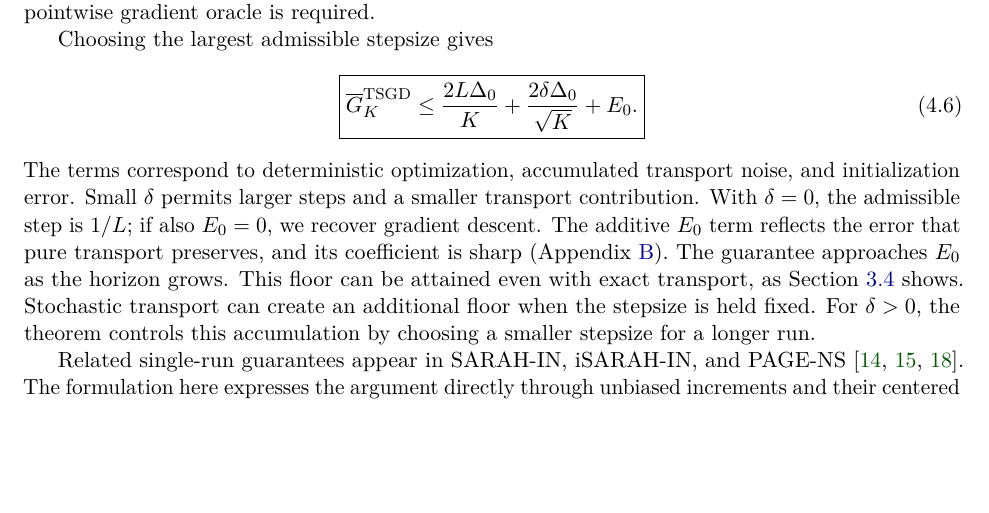
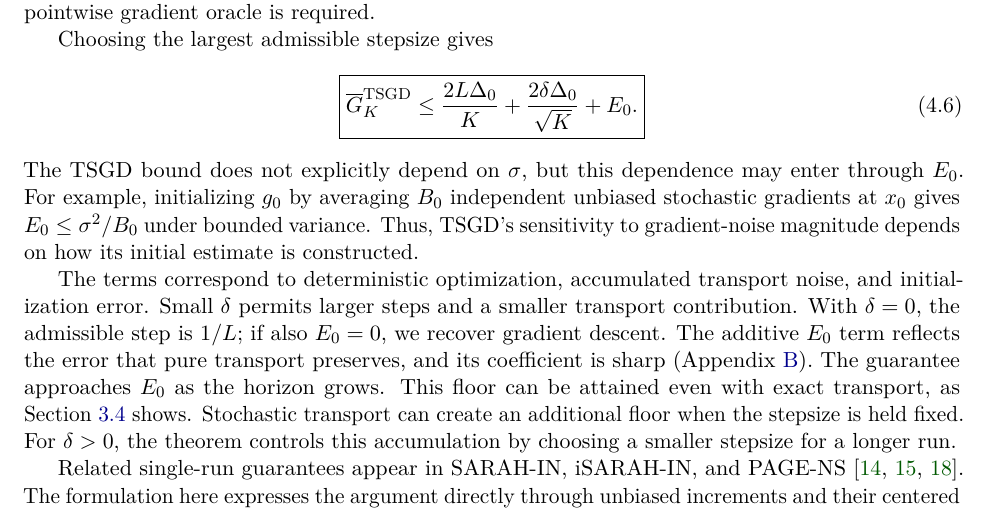
Before and after one commit to yass43/TSGD, a LaTeX paper (main.tex, which reads sections/04_theory.tex): part of page 8 of 29, cut so that both start at the same text, the shorter picture padded with empty space. Compiled offline with pdfLaTeX.

Commit message:
Mentioning that TSGD might still depend on sigma through E_0

```diff
--- a/sections/04_theory.tex
+++ b/sections/04_theory.tex
@@ -94,6 +94,13 @@ Choosing the largest admissible stepsize gives
 \leq\frac{2L\Delta_0}{K}
     +\frac{2\delta\Delta_0}{\sqrt K}+E_0.}
 \end{equation}
+The TSGD bound does not explicitly depend on $\sigma$, but this
+dependence may enter through $E_0$. For example, initializing $g_0$
+by averaging $B_0$ independent unbiased stochastic gradients at $x_0$
+gives $E_0\leq\sigma^2/B_0$ under bounded variance.
+Thus, TSGD's sensitivity to gradient-noise magnitude depends on how
+its initial estimate is constructed.
+
 The terms correspond to deterministic optimization, accumulated
 transport noise, and initialization error. Small $\delta$ permits larger
 steps and a smaller transport contribution. With $\delta=0$, the
```
Also changed, not shown: 1 other file.
